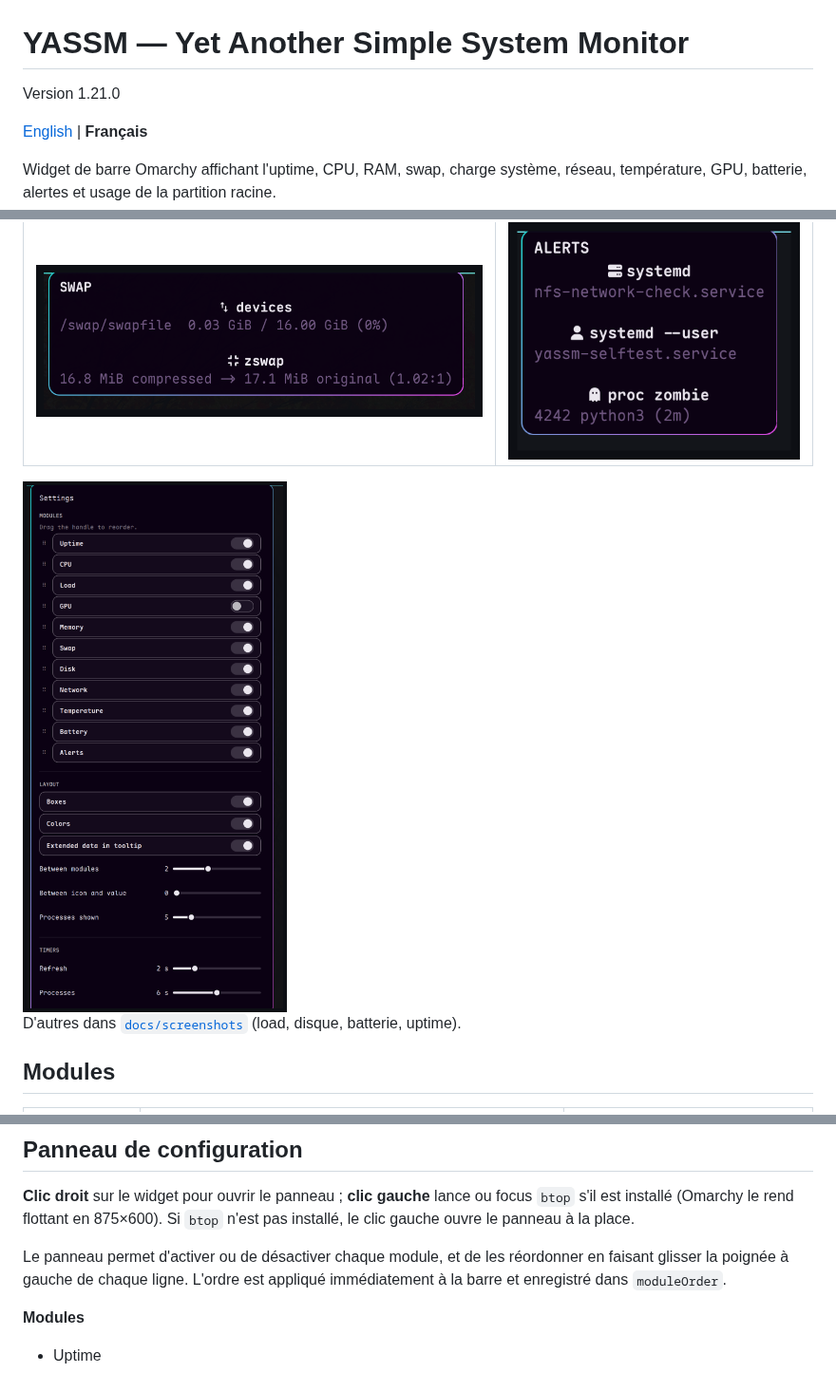
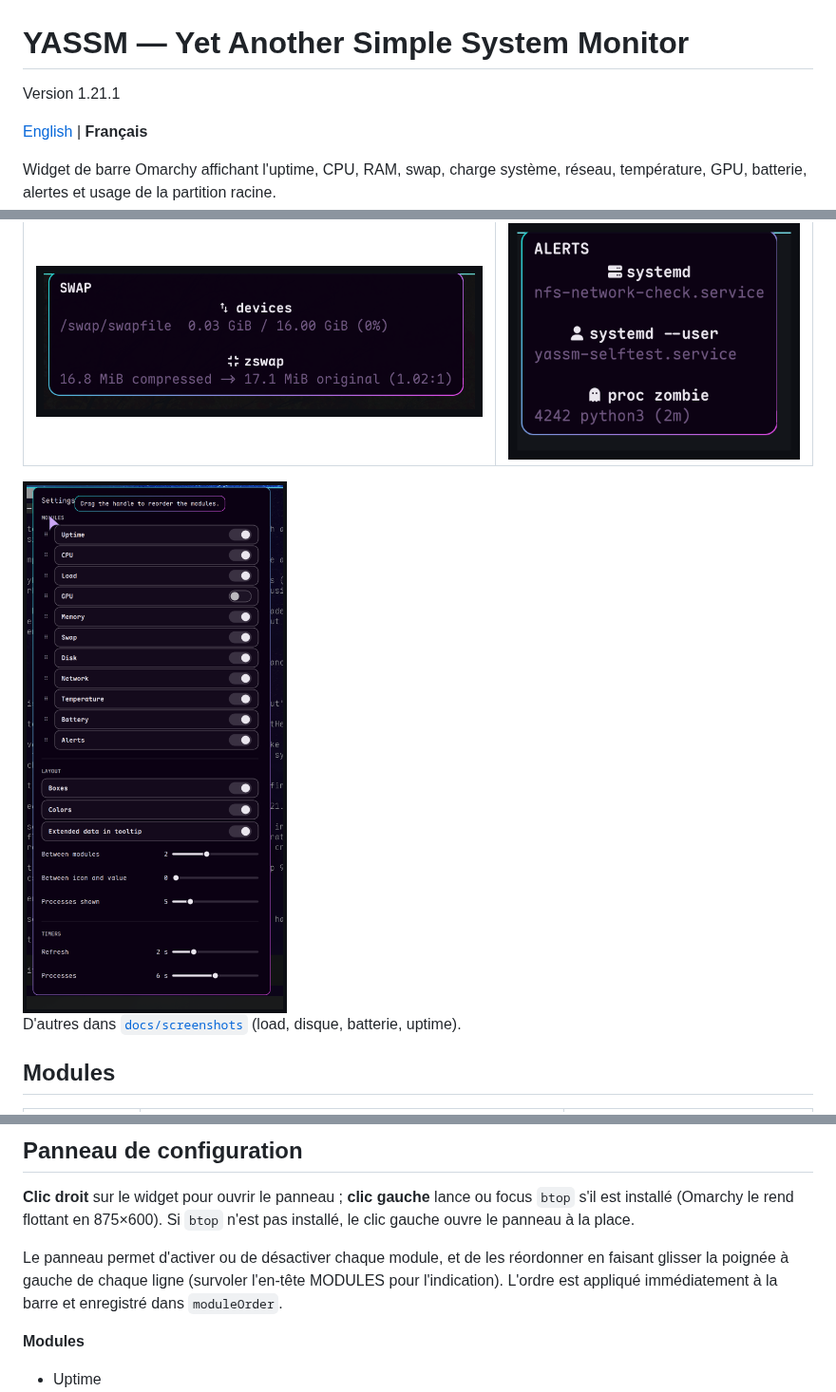
Before and after one commit to jotenakis2/yassm, a Markdown page: README-fr.md, 3 parts joined by grey strips. Shown at 95% size. Drawn GitHub-style; pictures changed too: docs/screenshots/settings.png.

```diff
--- a/README-fr.md
+++ b/README-fr.md
@@ -1,6 +1,6 @@
 # YASSM — Yet Another Simple System Monitor
 
-Version 1.21.0
+Version 1.21.1
 
 [English](README.md) | **Français**
 
@@ -87,7 +87,8 @@ focus `btop` s'il est installé (Omarchy le rend flottant en 875×600). Si `btop
 n'est pas installé, le clic gauche ouvre le panneau à la place.
 
 Le panneau permet d'activer ou de désactiver chaque module, et de les
-réordonner en faisant glisser la poignée à gauche de chaque ligne. L'ordre est
+réordonner en faisant glisser la poignée à gauche de chaque ligne (survoler
+l'en-tête MODULES pour l'indication). L'ordre est
 appliqué immédiatement à la barre et enregistré dans `moduleOrder`.
 
 **Modules**
```
Also changed, not shown: README.md (+3 -2 lines), 2 other files.
